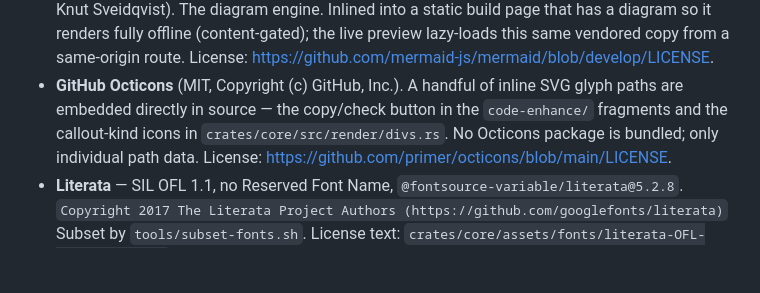
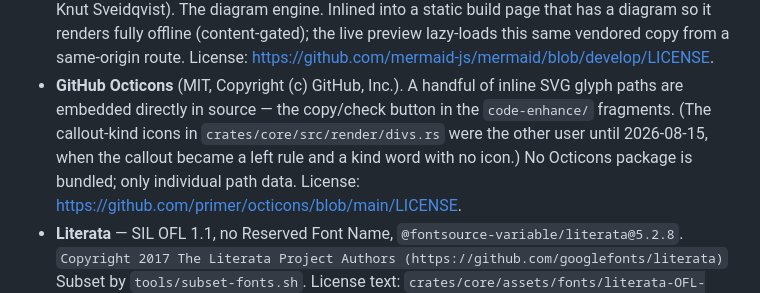
Before and after one commit to AJBogo9/taliesin, a Markdown page: THIRD_PARTY.md, the part around the change. GitHub-like rendering; blank space fills up the shorter version.

Commit message:
docs: THIRD_PARTY no longer claims divs.rs carries Octicon paths
The callout-kind icons were the entry's second named user and went on 2026-08-15 with
the callout's box. The copy/check button in code-enhance/ still carries Octicon path
data, so the entry stays; only the claim about a file that no longer contains any is
corrected. The third_party gate does not read at this granularity.

```diff
--- a/THIRD_PARTY.md
+++ b/THIRD_PARTY.md
@@ -39,8 +39,9 @@ travels with them).
   <https://github.com/mermaid-js/mermaid/blob/develop/LICENSE>.
 - **GitHub Octicons** (MIT, Copyright (c) GitHub, Inc.). A handful of inline SVG
   glyph paths are embedded directly in source — the copy/check button in the
-  `code-enhance/` fragments and the callout-kind icons in
-  `crates/core/src/render/divs.rs`.
+  `code-enhance/` fragments. (The callout-kind icons in
+  `crates/core/src/render/divs.rs` were the other user until 2026-08-15, when the
+  callout became a left rule and a kind word with no icon.)
   No Octicons package is bundled; only individual path data. License:
   <https://github.com/primer/octicons/blob/main/LICENSE>.
 - **Literata** — SIL OFL 1.1, no Reserved Font Name, `@fontsource-variable/literata@5.2.8`.
```
